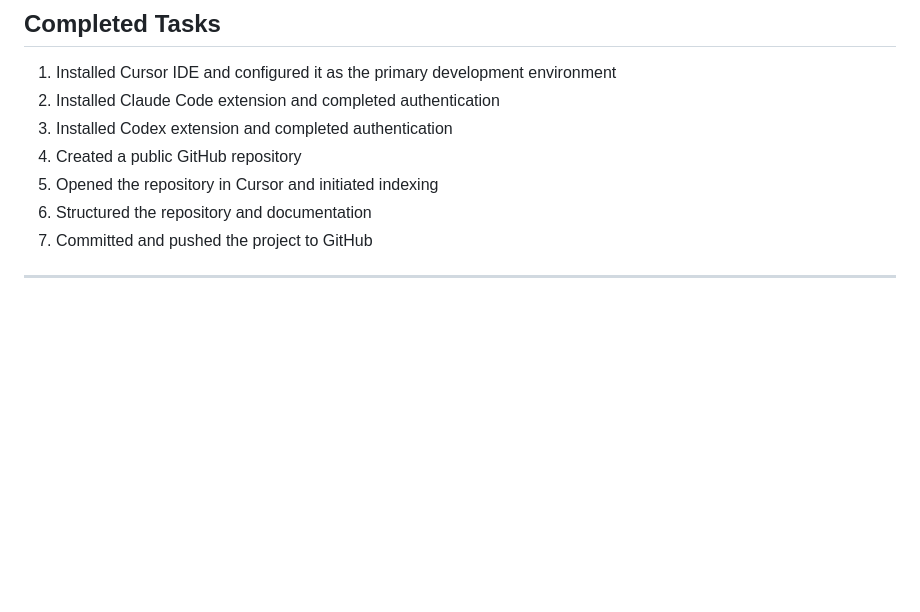
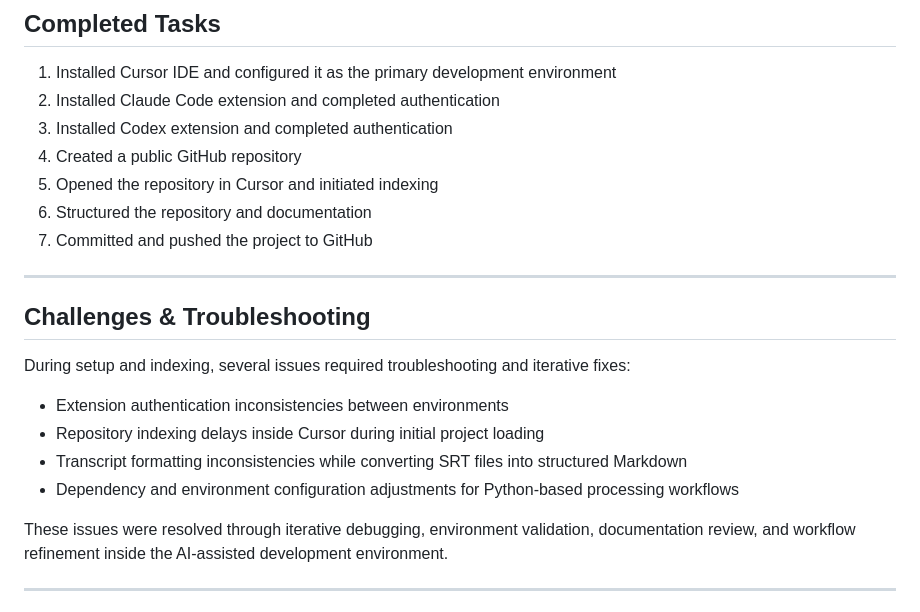
Before and after one commit to WOLFPUNK/100Hires, a Markdown page: README.md, the part around the change. GitHub-like rendering; blank space fills up the shorter version.

```diff
--- a/README.md
+++ b/README.md
@@ -89,6 +89,19 @@ As the project progresses through future stages, the repository will continue ev
 5. Opened the repository in Cursor and initiated indexing
 6. Structured the repository and documentation
 7. Committed and pushed the project to GitHub
+
+---
+
+## Challenges & Troubleshooting
+
+During setup and indexing, several issues required troubleshooting and iterative fixes:
+
+- Extension authentication inconsistencies between environments
+- Repository indexing delays inside Cursor during initial project loading
+- Transcript formatting inconsistencies while converting SRT files into structured Markdown
+- Dependency and environment configuration adjustments for Python-based processing workflows
+
+These issues were resolved through iterative debugging, environment validation, documentation review, and workflow refinement inside the AI-assisted development environment.
 
 ---
 
```
